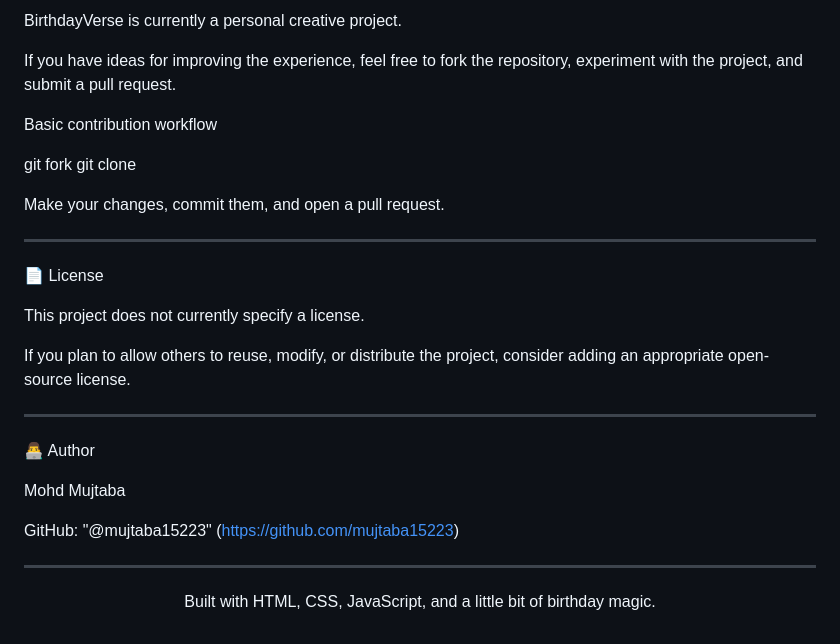
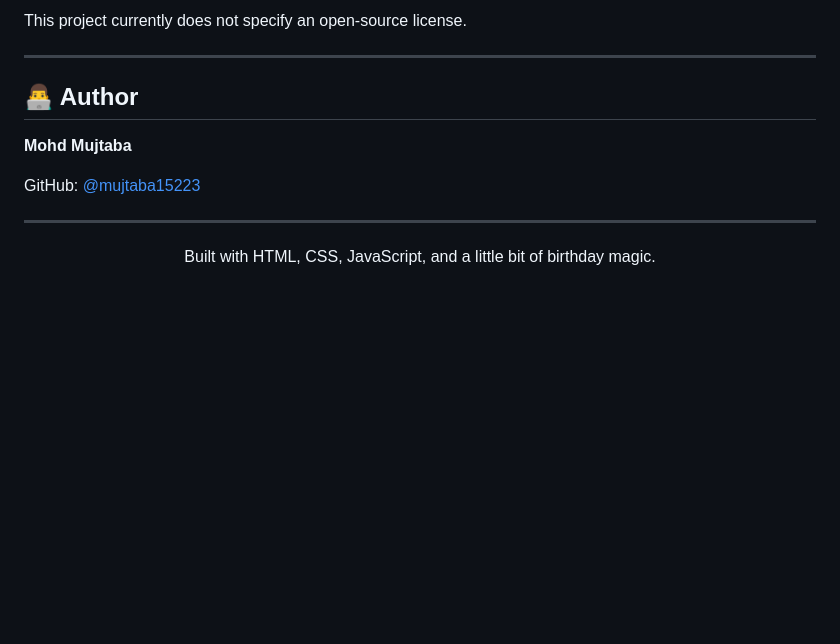
Before and after one commit to mujtaba15223/BirthdayVerse, a Markdown page: README.md, the part around one of its changes. Drawn GitHub-style; blank space fills up the shorter version.

```diff
--- a/README.md
+++ b/README.md
@@ -170,30 +158,13 @@ Possible future improvements include:
 
-BirthdayVerse is currently a personal creative project.
-
-If you have ideas for improving the experience, feel free to fork the repository, experiment with the project, and submit a pull request.
-
-Basic contribution workflow
-
-git fork
-git clone <your-fork-url>
-
-Make your changes, commit them, and open a pull request.
+This project currently does not specify an open-source license.
 
 ---
 
-📄 License
+## 👨‍💻 Author
 
-This project does not currently specify a license.
+**Mohd Mujtaba**
 
-If you plan to allow others to reuse, modify, or distribute the project, consider adding an appropriate open-source license.
-
----
-
-👨‍💻 Author
-
-Mohd Mujtaba
-
-GitHub: "@mujtaba15223" (https://github.com/mujtaba15223)
+GitHub: [@mujtaba15223](https://github.com/mujtaba15223)
 
 ---
 
```
Also changed, not shown: other parts of README.md (+79 -91 lines).
